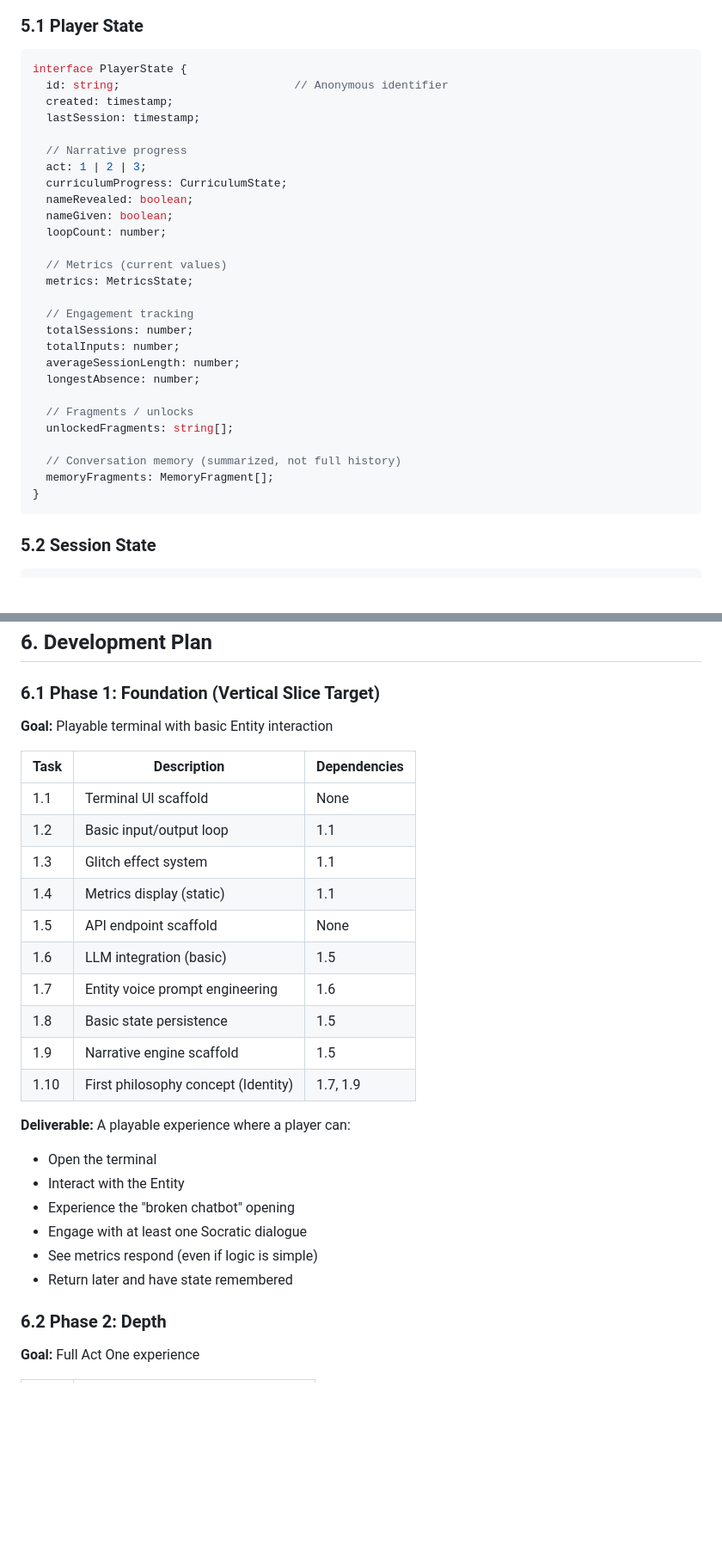
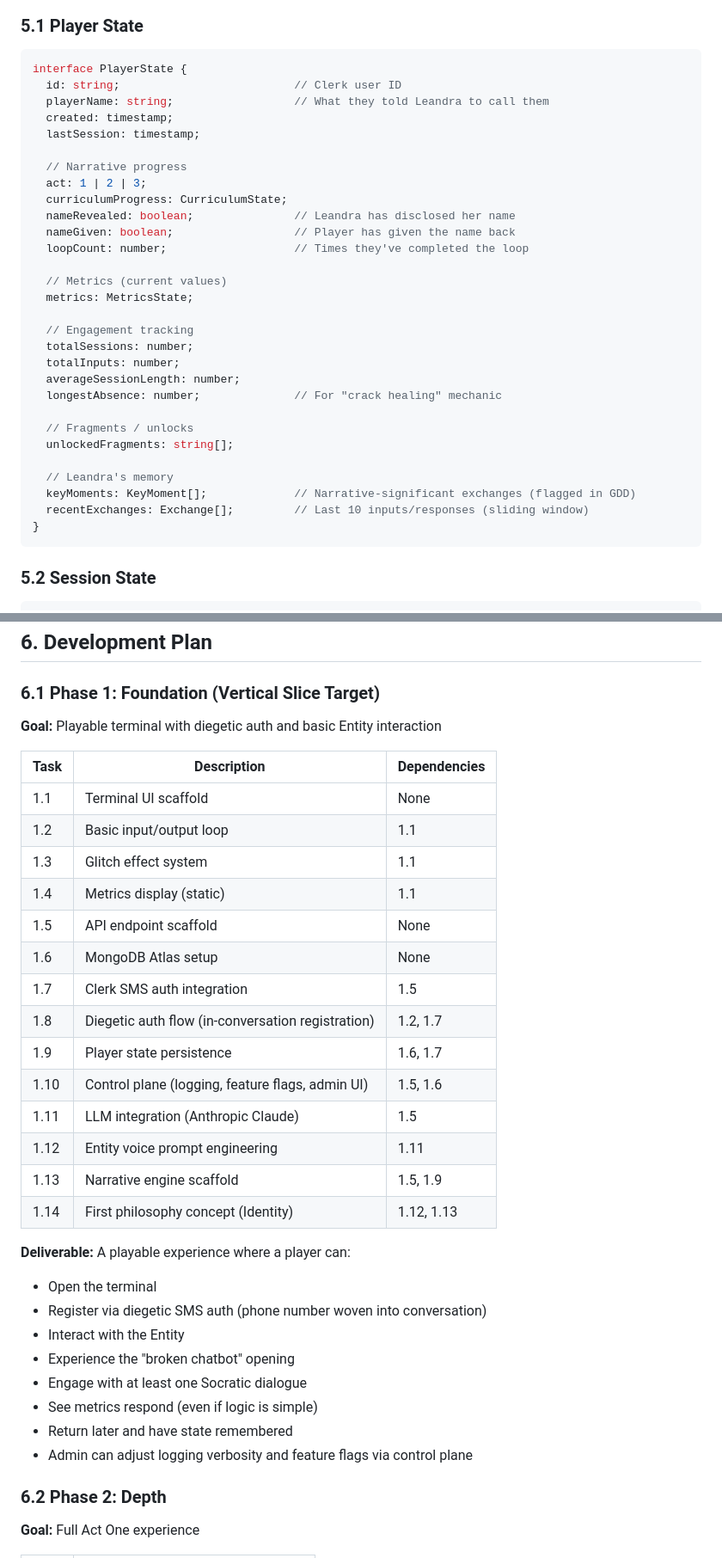
Before and after one commit to jimb-cc/drift.observer, a Markdown page: game_docs/technical-design-document.md, 2 parts joined by grey strips. Shown at 86% size. Rendered like a GitHub page; blank space fills up the shorter version.

````diff
--- a/game_docs/technical-design-document.md
+++ b/game_docs/technical-design-document.md
@@ -326,16 +386,17 @@ const correctionMessages = [
 
 ```typescript
 interface PlayerState {
-  id: string;                          // Anonymous identifier
+  id: string;                          // Clerk user ID
+  playerName: string;                  // What they told Leandra to call them
   created: timestamp;
   lastSession: timestamp;
 
   // Narrative progress
   act: 1 | 2 | 3;
   curriculumProgress: CurriculumState;
-  nameRevealed: boolean;
-  nameGiven: boolean;
-  loopCount: number;
+  nameRevealed: boolean;               // Leandra has disclosed her name
+  nameGiven: boolean;                  // Player has given the name back
+  loopCount: number;                   // Times they've completed the loop
 
   // Metrics (current values)
   metrics: MetricsState;
@@ -344,13 +405,14 @@ interface PlayerState {
   totalSessions: number;
   totalInputs: number;
   averageSessionLength: number;
-  longestAbsence: number;
+  longestAbsence: number;              // For "crack healing" mechanic
 
   // Fragments / unlocks
   unlockedFragments: string[];
 
-  // Conversation memory (summarized, not full history)
-  memoryFragments: MemoryFragment[];
+  // Leandra's memory
+  keyMoments: KeyMoment[];             // Narrative-significant exchanges (flagged in GDD)
+  recentExchanges: Exchange[];         // Last 10 inputs/responses (sliding window)
 }
 ```
 
@@ -399,7 +461,7 @@ interface AuthoredContent {
 
 ### 6.1 Phase 1: Foundation (Vertical Slice Target)
 
-**Goal:** Playable terminal with basic Entity interaction
+**Goal:** Playable terminal with diegetic auth and basic Entity interaction
 
 | Task | Description | Dependencies |
 |------|-------------|--------------|
@@ -408,19 +470,25 @@ interface AuthoredContent {
 | 1.3 | Glitch effect system | 1.1 |
 | 1.4 | Metrics display (static) | 1.1 |
 | 1.5 | API endpoint scaffold | None |
-| 1.6 | LLM integration (basic) | 1.5 |
-| 1.7 | Entity voice prompt engineering | 1.6 |
-| 1.8 | Basic state persistence | 1.5 |
-| 1.9 | Narrative engine scaffold | 1.5 |
-| 1.10 | First philosophy concept (Identity) | 1.7, 1.9 |
+| 1.6 | MongoDB Atlas setup | None |
+| 1.7 | Clerk SMS auth integration | 1.5 |
+| 1.8 | Diegetic auth flow (in-conversation registration) | 1.2, 1.7 |
+| 1.9 | Player state persistence | 1.6, 1.7 |
+| 1.10 | Control plane (logging, feature flags, admin UI) | 1.5, 1.6 |
+| 1.11 | LLM integration (Anthropic Claude) | 1.5 |
+| 1.12 | Entity voice prompt engineering | 1.11 |
+| 1.13 | Narrative engine scaffold | 1.5, 1.9 |
+| 1.14 | First philosophy concept (Identity) | 1.12, 1.13 |
 
 **Deliverable:** A playable experience where a player can:
 - Open the terminal
+- Register via diegetic SMS auth (phone number woven into conversation)
 - Interact with the Entity
 - Experience the "broken chatbot" opening
 - Engage with at least one Socratic dialogue
 - See metrics respond (even if logic is simple)
 - Return later and have state remembered
+- Admin can adjust logging verbosity and feature flags via control plane
 
 ### 6.2 Phase 2: Depth
 
````
Also changed, not shown: other parts of game_docs/technical-design-document.md (+122 -29 lines), CLAUDE.md (+1 -1 lines).
